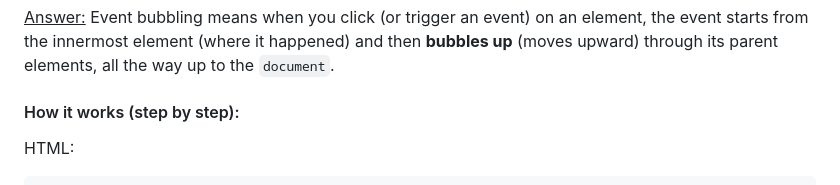
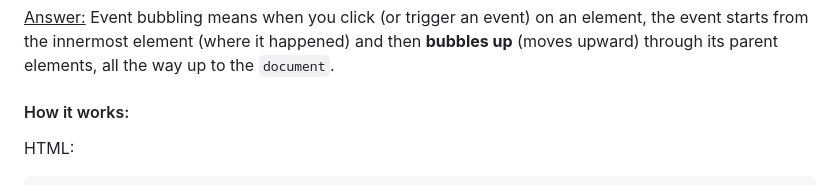
Before and after one commit to AsifAlishishir/PROGRAMMING-HERO-ASSIGNMENT-05, a Markdown page: readme.md, the part around the change. Rendered like a GitHub page.

Commit message:
small thing

```diff
--- a/readme.md
+++ b/readme.md
@@ -42,7 +42,7 @@ document.body.appendChild(newDiv);
 
 <u>Answer:</u> Event bubbling means when you click (or trigger an event) on an element, the event starts from the innermost element (where it happened) and then **bubbles up** (moves upward) through its parent elements, all the way up to the `document`.
 
-#### How it works (step by step):
+#### How it works:
 
 HTML:
 
```
